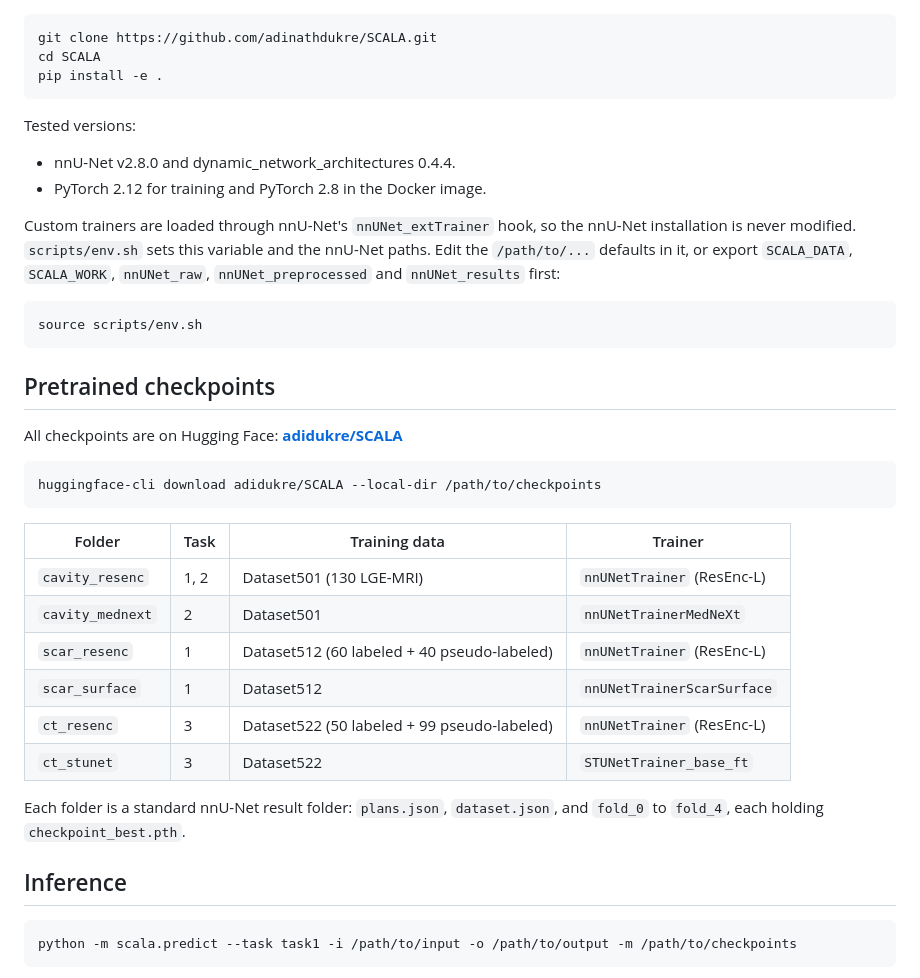
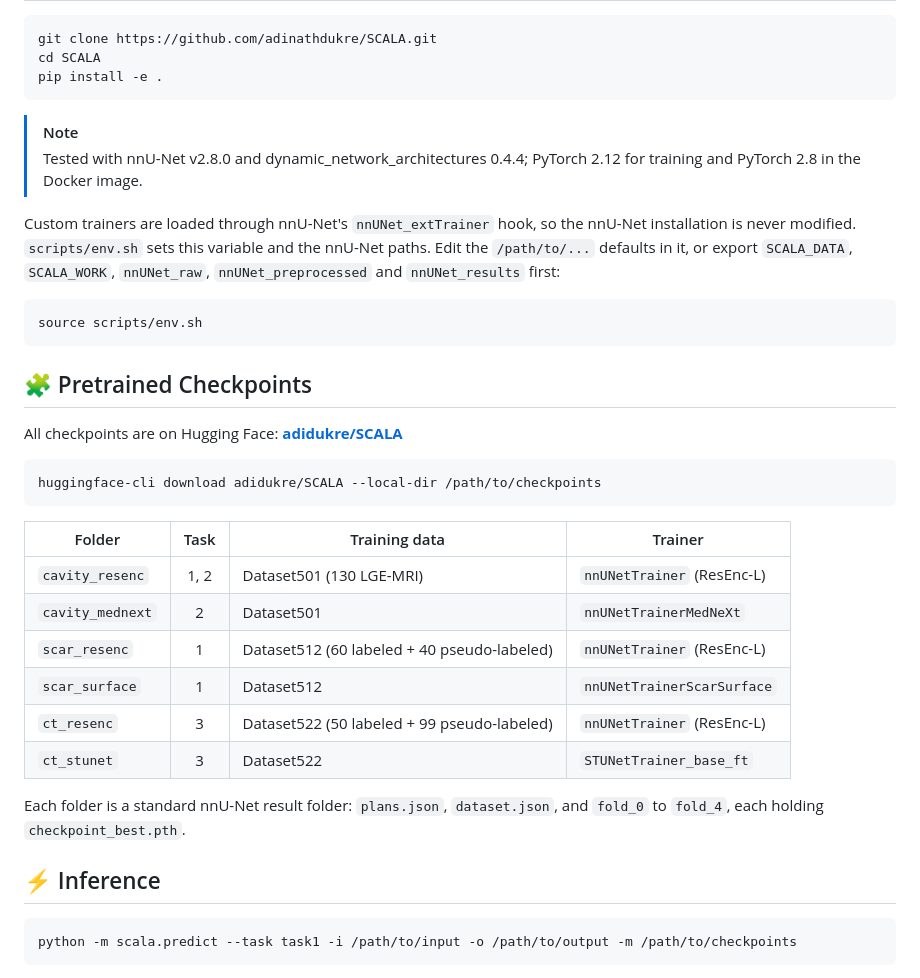
Before and after one commit to adinathdukre/SCALA, a Markdown page: README.md, the part around one of its changes. GitHub-like rendering.

````diff
--- a/README.md
+++ b/README.md
@@ -35,10 +92,8 @@ cd SCALA
 pip install -e .
 ```
 
-Tested versions:
-
-- nnU-Net v2.8.0 and dynamic_network_architectures 0.4.4.
-- PyTorch 2.12 for training and PyTorch 2.8 in the Docker image.
+> [!NOTE]
+> Tested with nnU-Net v2.8.0 and dynamic_network_architectures 0.4.4; PyTorch 2.12 for training and PyTorch 2.8 in the Docker image.
 
 Custom trainers are loaded through nnU-Net's `nnUNet_extTrainer` hook, so the nnU-Net installation is never modified. `scripts/env.sh` sets this variable and the nnU-Net paths. Edit the `/path/to/...` defaults in it, or export `SCALA_DATA`, `SCALA_WORK`, `nnUNet_raw`, `nnUNet_preprocessed` and `nnUNet_results` first:
 
@@ -46,7 +101,7 @@ Custom trainers are loaded through nnU-Net's `nnUNet_extTrainer` hook, so the nn
 source scripts/env.sh
 ```
 
-## Pretrained checkpoints
+## 🧩 Pretrained Checkpoints
 
 All checkpoints are on Hugging Face: **[adidukre/SCALA](https://huggingface.co/adidukre/SCALA)**
 
@@ -55,7 +110,7 @@ huggingface-cli download adidukre/SCALA --local-dir /path/to/checkpoints
 ```
 
 | Folder | Task | Training data | Trainer |
-|---|---|---|---|
+|---|:---:|---|---|
 | `cavity_resenc` | 1, 2 | Dataset501 (130 LGE-MRI) | `nnUNetTrainer` (ResEnc-L) |
 | `cavity_mednext` | 2 | Dataset501 | `nnUNetTrainerMedNeXt` |
 | `scar_resenc` | 1 | Dataset512 (60 labeled + 40 pseudo-labeled) | `nnUNetTrainer` (ResEnc-L) |
@@ -65,7 +120,7 @@ huggingface-cli download adidukre/SCALA --local-dir /path/to/checkpoints
 
 Each folder is a standard nnU-Net result folder: `plans.json`, `dataset.json`, and `fold_0` to `fold_4`, each holding `checkpoint_best.pth`.
 
-## Inference
+## ⚡ Inference
 
 ```bash
 python -m scala.predict --task task1 -i /path/to/input -o /path/to/output -m /path/to/checkpoints
````
Also changed, not shown: other parts of README.md (+133 -46 lines).
